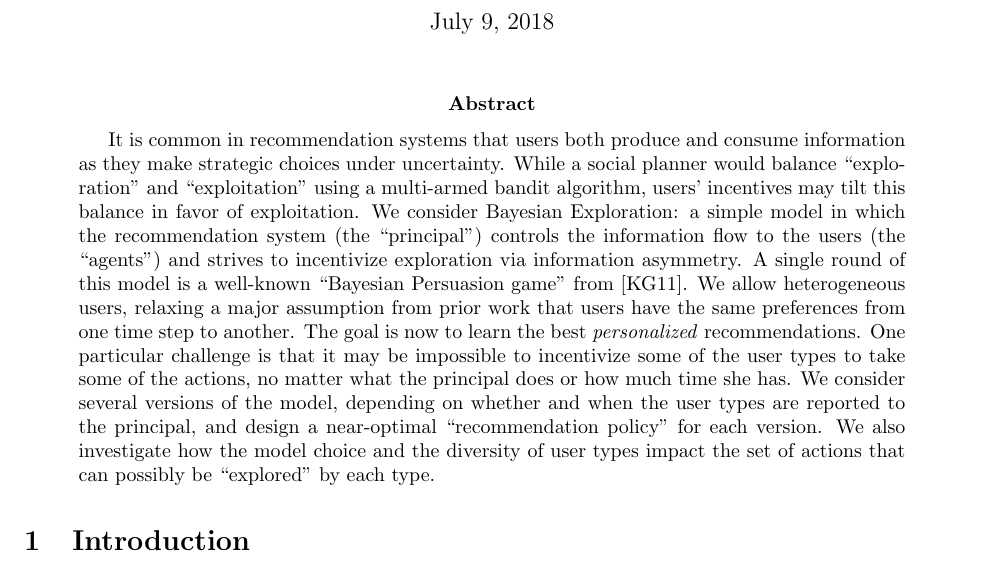
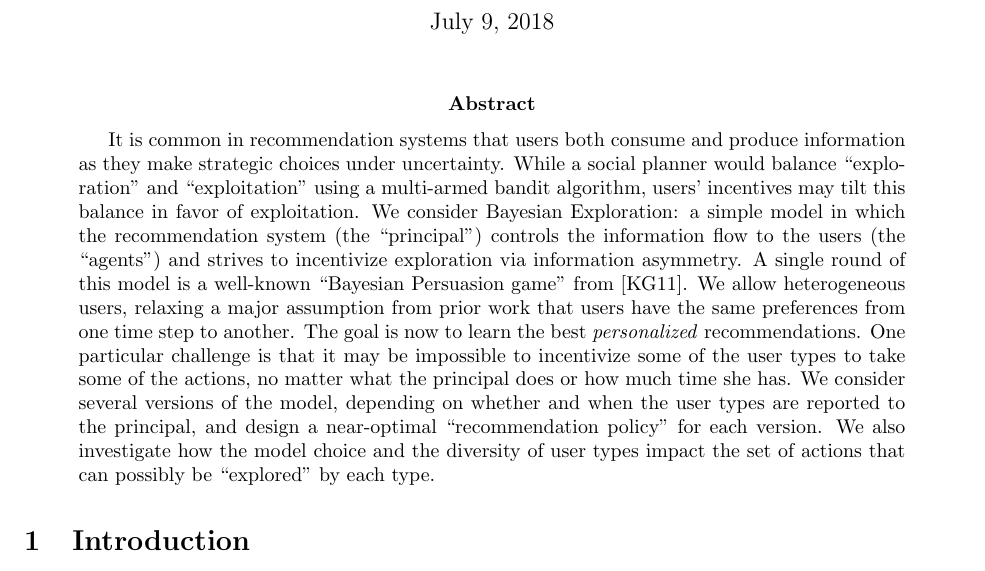
Before and after one commit to maojm/Multi-Type-BIC-Exploration, a LaTeX paper (main.tex, which reads abstract.tex): part of page 1 of 20, cut so that both start at the same text. Compiled offline with pdfLaTeX.

Commit message:
a minor edit.

```diff
--- a/abstract.tex
+++ b/abstract.tex
@@ -1 +1 @@
-It is common in recommendation systems that users both produce and consume information as they make strategic choices under uncertainty. While a social planner would balance ``exploration" and ``exploitation" using a multi-armed bandit algorithm, users’ incentives may tilt this balance in favor of exploitation. We consider Bayesian Exploration: a simple model in which the recommendation system (the ``principal") controls the information flow to the users (the ``agents") and strives to incentivize exploration via information asymmetry. A single round of this model is a well-known ``Bayesian Persuasion game" from \cite{Kamenica-aer11}. We allow heterogeneous users, relaxing a major assumption from prior work that users have the same preferences from one time step to another. The goal is now to learn the best \emph{personalized} recommendations. One particular challenge is that it may be impossible to incentivize some of the user types to take some of the actions, no matter what the principal does or how much time she has. We consider several versions of the model, depending on whether and when the user types are reported to the principal, and design a near-optimal ``recommendation policy" for each version. We also investigate how the model choice and the diversity of user types impact the set of actions that can possibly be “explored” by each type.
+It is common in recommendation systems that users both consume and produce information as they make strategic choices under uncertainty. While a social planner would balance ``exploration" and ``exploitation" using a multi-armed bandit algorithm, users’ incentives may tilt this balance in favor of exploitation. We consider Bayesian Exploration: a simple model in which the recommendation system (the ``principal") controls the information flow to the users (the ``agents") and strives to incentivize exploration via information asymmetry. A single round of this model is a well-known ``Bayesian Persuasion game" from \cite{Kamenica-aer11}. We allow heterogeneous users, relaxing a major assumption from prior work that users have the same preferences from one time step to another. The goal is now to learn the best \emph{personalized} recommendations. One particular challenge is that it may be impossible to incentivize some of the user types to take some of the actions, no matter what the principal does or how much time she has. We consider several versions of the model, depending on whether and when the user types are reported to the principal, and design a near-optimal ``recommendation policy" for each version. We also investigate how the model choice and the diversity of user types impact the set of actions that can possibly be “explored” by each type.
```
